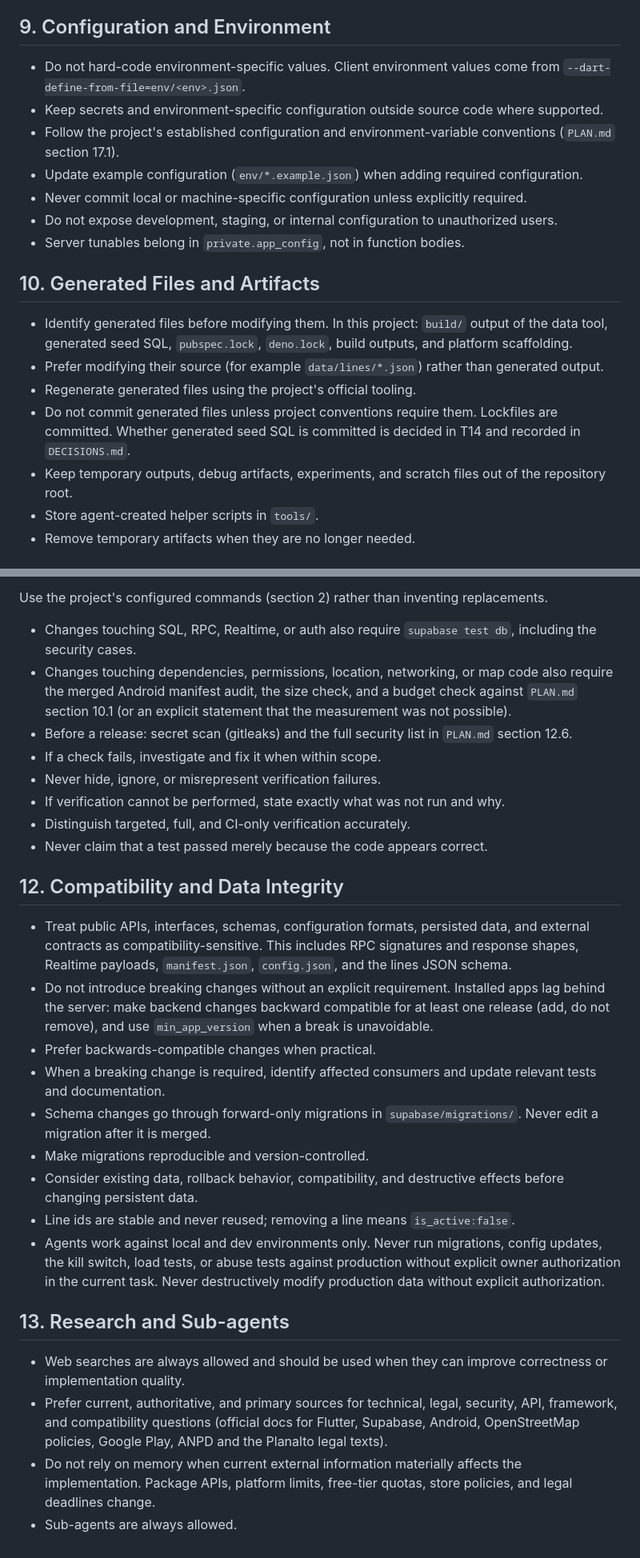
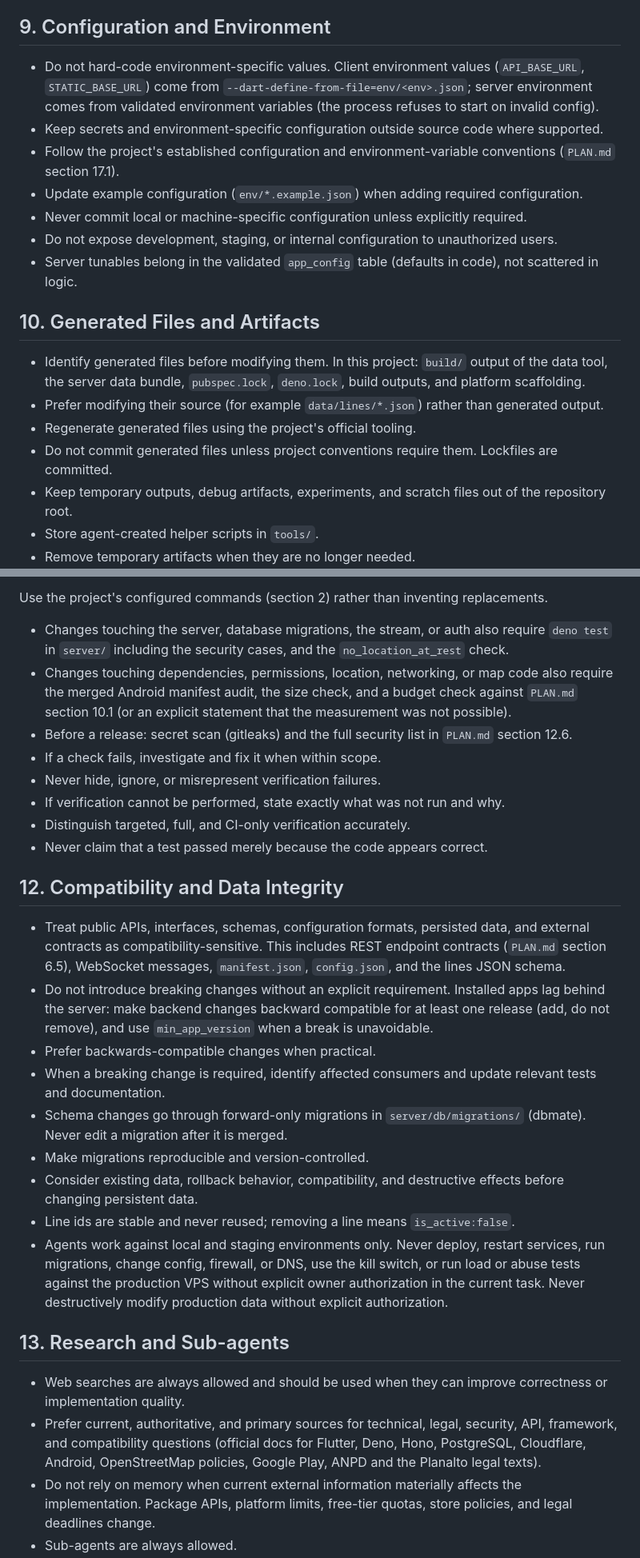
Before and after one commit to EduLGFon/pontual-bus-tracking-app, a Markdown page: AGENTS.md, 2 parts joined by grey strips. Shown at 80% size. GitHub-like rendering.

```diff
--- a/AGENTS.md
+++ b/AGENTS.md
@@ -290,20 +290,20 @@ Security controls must therefore be enforced at the actual trust boundary. Start
 
 ## 9. Configuration and Environment
 
-- Do not hard-code environment-specific values. Client environment values come from `--dart-define-from-file=env/<env>.json`.
+- Do not hard-code environment-specific values. Client environment values (`API_BASE_URL`, `STATIC_BASE_URL`) come from `--dart-define-from-file=env/<env>.json`; server environment comes from validated environment variables (the process refuses to start on invalid config).
 - Keep secrets and environment-specific configuration outside source code where supported.
 - Follow the project's established configuration and environment-variable conventions (`PLAN.md` section 17.1).
 - Update example configuration (`env/*.example.json`) when adding required configuration.
 - Never commit local or machine-specific configuration unless explicitly required.
 - Do not expose development, staging, or internal configuration to unauthorized users.
-- Server tunables belong in `private.app_config`, not in function bodies.
+- Server tunables belong in the validated `app_config` table (defaults in code), not scattered in logic.
 
 ## 10. Generated Files and Artifacts
 
-- Identify generated files before modifying them. In this project: `build/` output of the data tool, generated seed SQL, `pubspec.lock`, `deno.lock`, build outputs, and platform scaffolding.
+- Identify generated files before modifying them. In this project: `build/` output of the data tool, the server data bundle, `pubspec.lock`, `deno.lock`, build outputs, and platform scaffolding.
 - Prefer modifying their source (for example `data/lines/*.json`) rather than generated output.
 - Regenerate generated files using the project's official tooling.
-- Do not commit generated files unless project conventions require them. Lockfiles are committed. Whether generated seed SQL is committed is decided in T14 and recorded in `DECISIONS.md`.
+- Do not commit generated files unless project conventions require them. Lockfiles are committed.
 - Keep temporary outputs, debug artifacts, experiments, and scratch files out of the repository root.
 - Store agent-created helper scripts in `tools/`.
 - Remove temporary artifacts when they are no longer needed.
@@ -333,7 +333,7 @@ After code changes:
 
 Use the project's configured commands (section 2) rather than inventing replacements.
 
-- Changes touching SQL, RPC, Realtime, or auth also require `supabase test db`, including the security cases.
+- Changes touching the server, database migrations, the stream, or auth also require `deno test` in `server/` including the security cases, and the `no_location_at_rest` check.
 - Changes touching dependencies, permissions, location, networking, or map code also require the merged Android manifest audit, the size check, and a budget check against `PLAN.md` section 10.1 (or an explicit statement that the measurement was not possible).
 - Before a release: secret scan (gitleaks) and the full security list in `PLAN.md` section 12.6.
 - If a check fails, investigate and fix it when within scope.
@@ -344,20 +344,20 @@ Use the project's configured commands (section 2) rather than inventing replacem
 
 ## 12. Compatibility and Data Integrity
 
-- Treat public APIs, interfaces, schemas, configuration formats, persisted data, and external contracts as compatibility-sensitive. This includes RPC signatures and response shapes, Realtime payloads, `manifest.json`, `config.json`, and the lines JSON schema.
+- Treat public APIs, interfaces, schemas, configuration formats, persisted data, and external contracts as compatibility-sensitive. This includes REST endpoint contracts (`PLAN.md` section 6.5), WebSocket messages, `manifest.json`, `config.json`, and the lines JSON schema.
 - Do not introduce breaking changes without an explicit requirement. Installed apps lag behind the server: make backend changes backward compatible for at least one release (add, do not remove), and use `min_app_version` when a break is unavoidable.
 - Prefer backwards-compatible changes when practical.
 - When a breaking change is required, identify affected consumers and update relevant tests and documentation.
-- Schema changes go through forward-only migrations in `supabase/migrations/`. Never edit a migration after it is merged.
+- Schema changes go through forward-only migrations in `server/db/migrations/` (dbmate). Never edit a migration after it is merged.
 - Make migrations reproducible and version-controlled.
 - Consider existing data, rollback behavior, compatibility, and destructive effects before changing persistent data.
 - Line ids are stable and never reused; removing a line means `is_active:false`.
-- Agents work against local and dev environments only. Never run migrations, config updates, the kill switch, load tests, or abuse tests against production without explicit owner authorization in the current task. Never destructively modify production data without explicit authorization.
+- Agents work against local and staging environments only. Never deploy, restart services, run migrations, change config, firewall, or DNS, use the kill switch, or run load or abuse tests against the production VPS without explicit owner authorization in the current task. Never destructively modify production data without explicit authorization.
 
 ## 13. Research and Sub-agents
 
 - Web searches are always allowed and should be used when they can improve correctness or implementation quality.
-- Prefer current, authoritative, and primary sources for technical, legal, security, API, framework, and compatibility questions (official docs for Flutter, Supabase, Android, OpenStreetMap policies, Google Play, ANPD and the Planalto legal texts).
+- Prefer current, authoritative, and primary sources for technical, legal, security, API, framework, and compatibility questions (official docs for Flutter, Deno, Hono, PostgreSQL, Cloudflare, Android, OpenStreetMap policies, Google Play, ANPD and the Planalto legal texts).
 - Do not rely on memory when current external information materially affects the implementation. Package APIs, platform limits, free-tier quotas, store policies, and legal deadlines change.
 - Sub-agents are always allowed.
 - Use sub-agents proactively for independent workstreams, repository exploration, research, code review, testing, or context-heavy investigation when they can improve the result. Security review of SQL and consent flows is a good use.
```
Also changed, not shown: other parts of AGENTS.md (+24 -24 lines).
